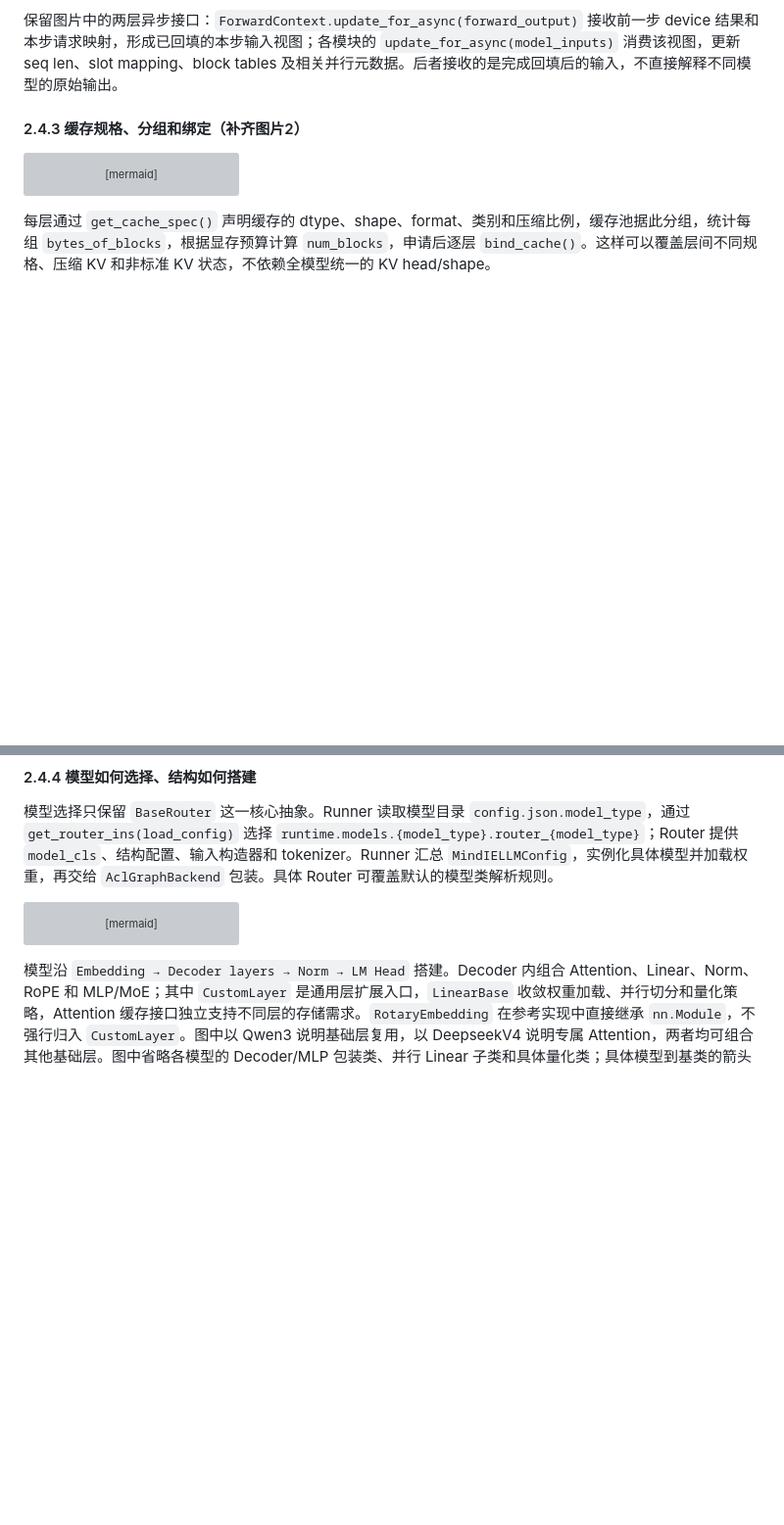
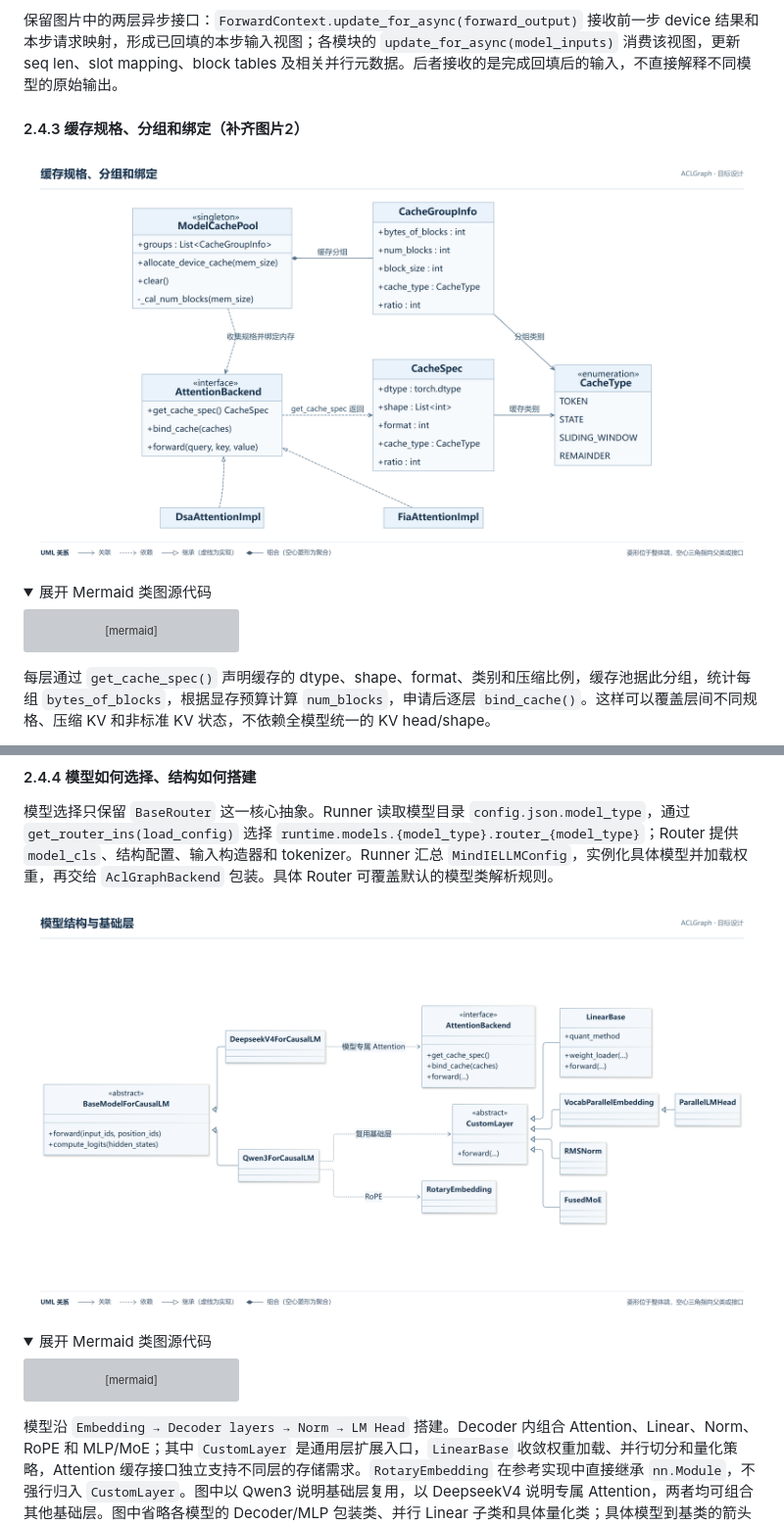
Before and after one commit to CXY-Katrina/workspace, a Markdown page: minimax_m3/aclgraph_backend_design.md, 2 parts joined by grey strips. Shown at 98% size. Rendered like a GitHub page; pictures changed too: minimax_m3/aclgraph_cache_classes.png (added), minimax_m3/aclgraph_model_classes.png (added); folded sections open; blank space fills up the shorter version; grey boxes are pictures that could not be loaded.

````diff
--- a/minimax_m3/aclgraph_backend_design.md
+++ b/minimax_m3/aclgraph_backend_design.md
@@ -306,6 +320,11 @@ classDiagram
 保留图片中的两层异步接口：`ForwardContext.update_for_async(forward_output)` 接收前一步 device 结果和本步请求映射，形成已回填的本步输入视图；各模块的 `update_for_async(model_inputs)` 消费该视图，更新 seq len、slot mapping、block tables 及相关并行元数据。后者接收的是完成回填后的输入，不直接解释不同模型的原始输出。
 
 #### 2.4.3 缓存规格、分组和绑定（补齐图片2）
+
+![缓存规格、分组和绑定（16:9）](aclgraph_cache_classes.png)
+
+<details>
+<summary>展开 Mermaid 类图源代码</summary>
 
 ```mermaid
 classDiagram
@@ -365,6 +386,11 @@ classDiagram
 #### 2.4.4 模型如何选择、结构如何搭建
 
 模型选择只保留 `BaseRouter` 这一核心抽象。Runner 读取模型目录 `config.json.model_type`，通过 `get_router_ins(load_config)` 选择 `runtime.models.{model_type}.router_{model_type}`；Router 提供 `model_cls`、结构配置、输入构造器和 tokenizer。Runner 汇总 `MindIELLMConfig`，实例化具体模型并加载权重，再交给 `AclGraphBackend` 包装。具体 Router 可覆盖默认的模型类解析规则。
+
+![模型结构与基础层（16:9）](aclgraph_model_classes.png)
+
+<details>
+<summary>展开 Mermaid 类图源代码</summary>
 
 ```mermaid
 classDiagram
````
Also changed, not shown: other parts of minimax_m3/aclgraph_backend_design.md (+18 -0 lines), minimax_m3/aclgraph_core_classes.png (added), minimax_m3/aclgraph_metadata_classes.png (added).
